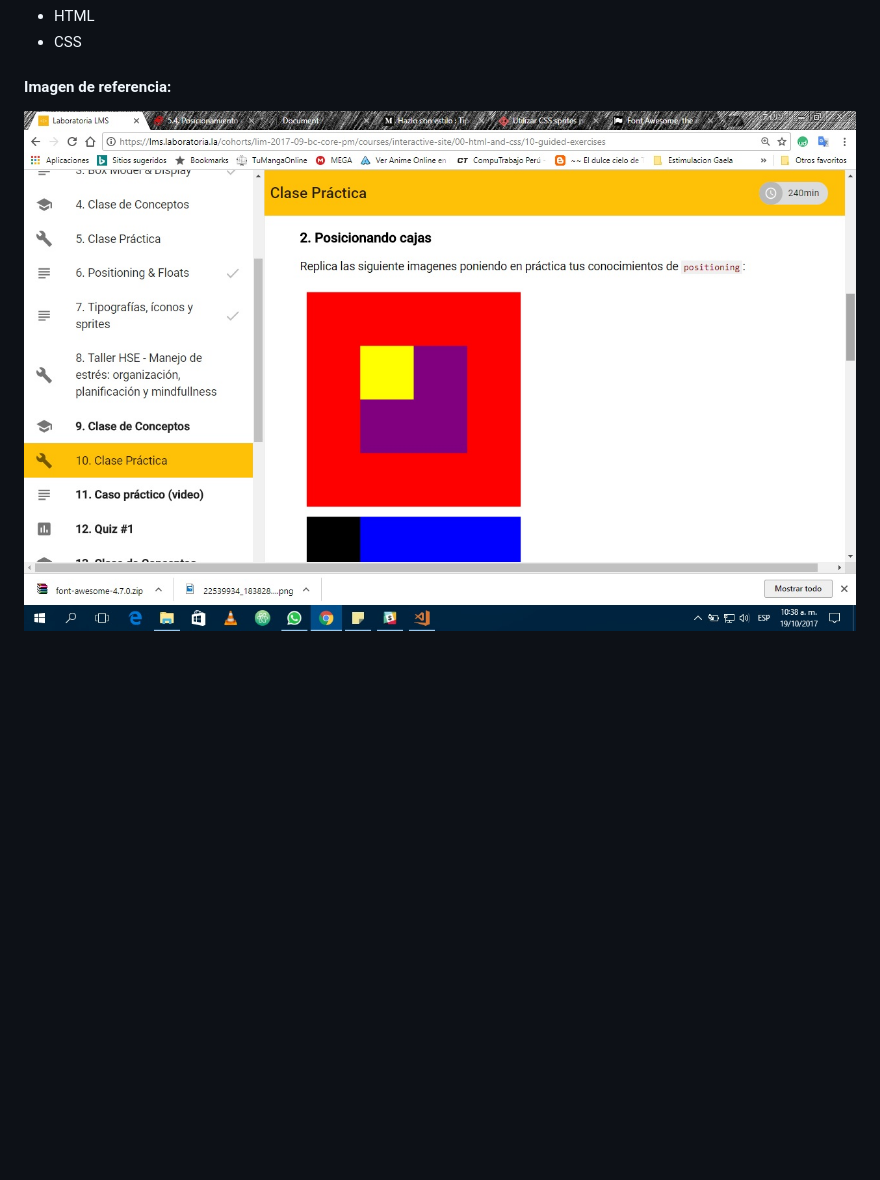
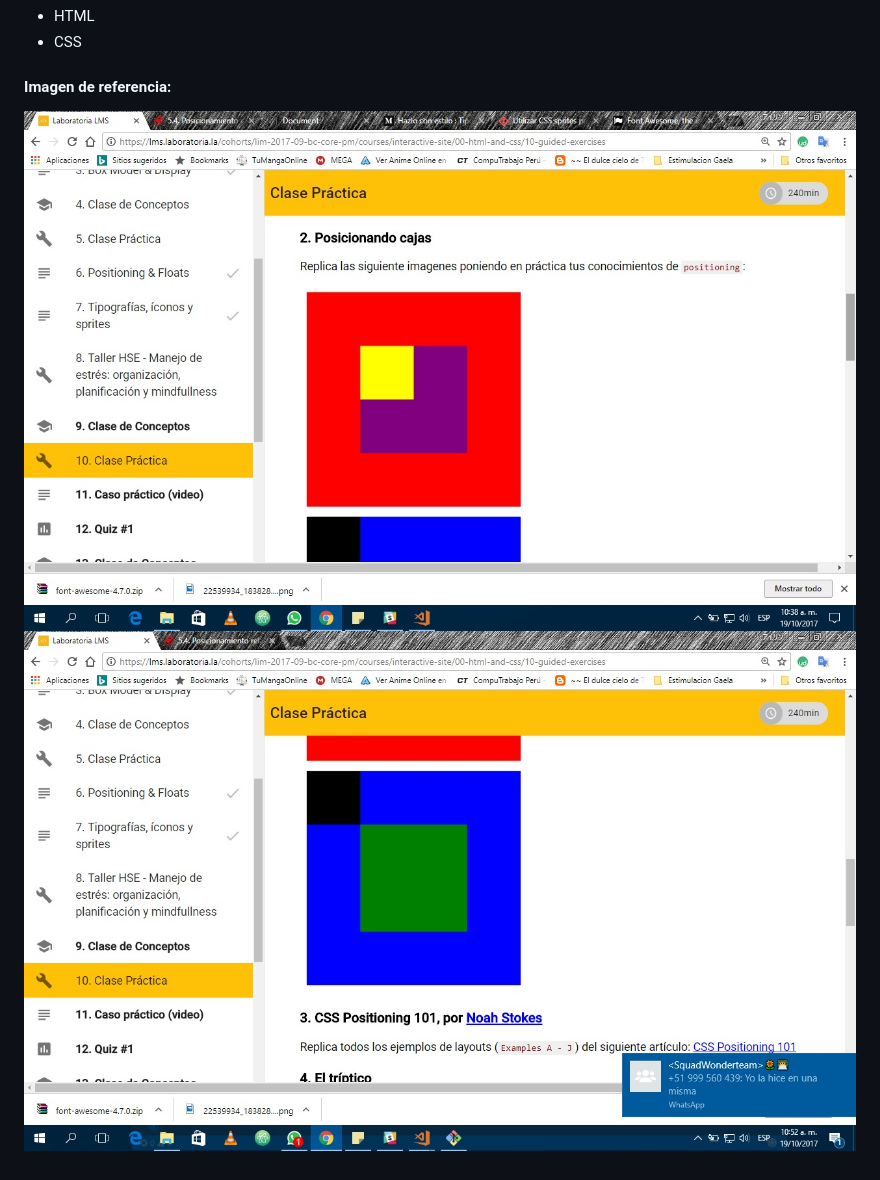
Before and after one commit to NishiAicchi/positioning01, a Markdown page: README.md, the part around the change. Drawn GitHub-style; pictures changed too: assets/img/referencia2.jpg (added); blank space fills up the shorter version.

```diff
--- a/README.md
+++ b/README.md
@@ -8,4 +8,5 @@ Este proyecto fue realizado para reforzar los conocimientos en el uso de *Positi
 + CSS
 
 #### Imagen de referencia:
-![referencia](assets/img/referencia.jpg)
+![referencia1](assets/img/referencia.jpg)
+![referencia2](assets/img/referencia2.jpg)
```
Also changed, not shown: 2 other files.
